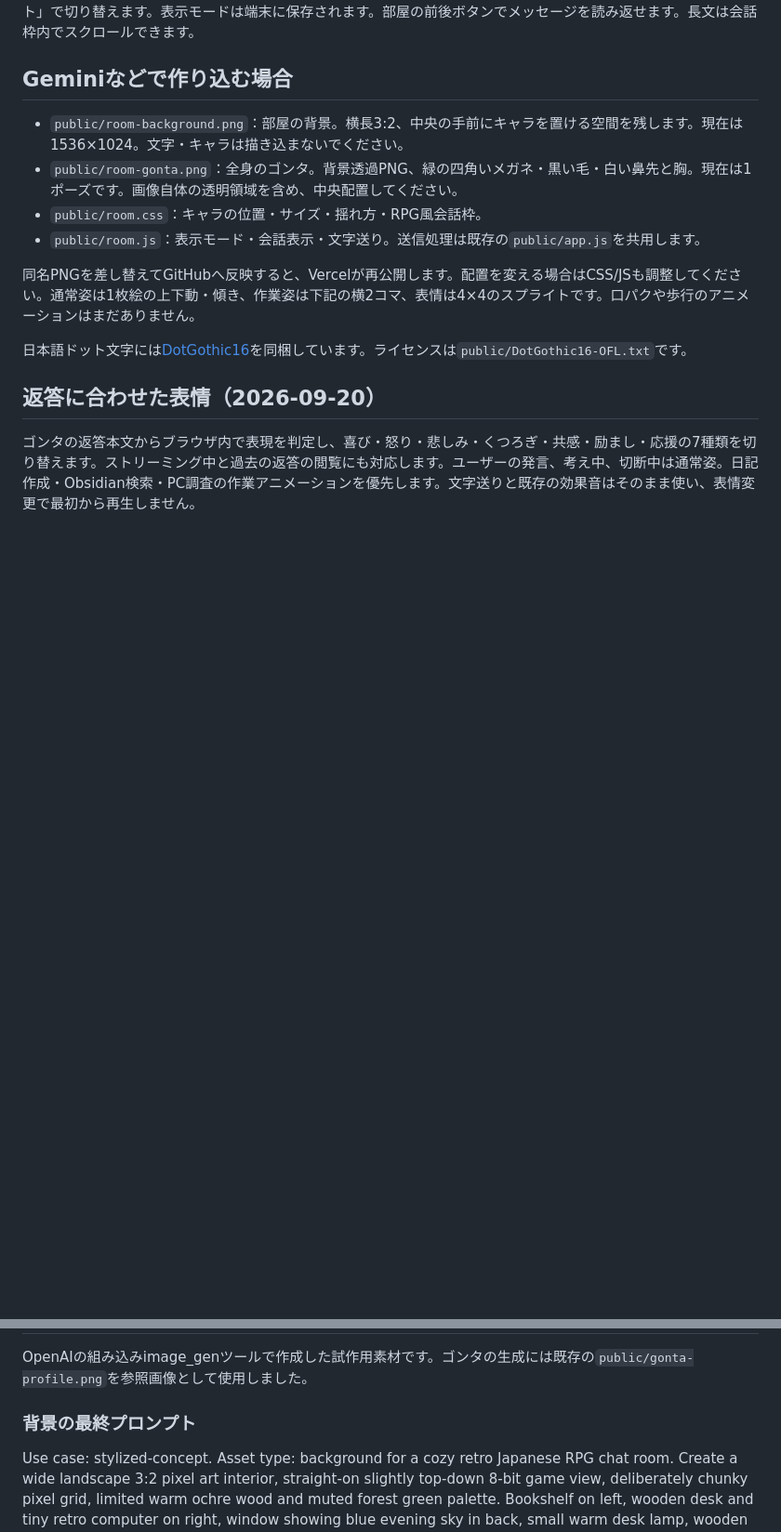
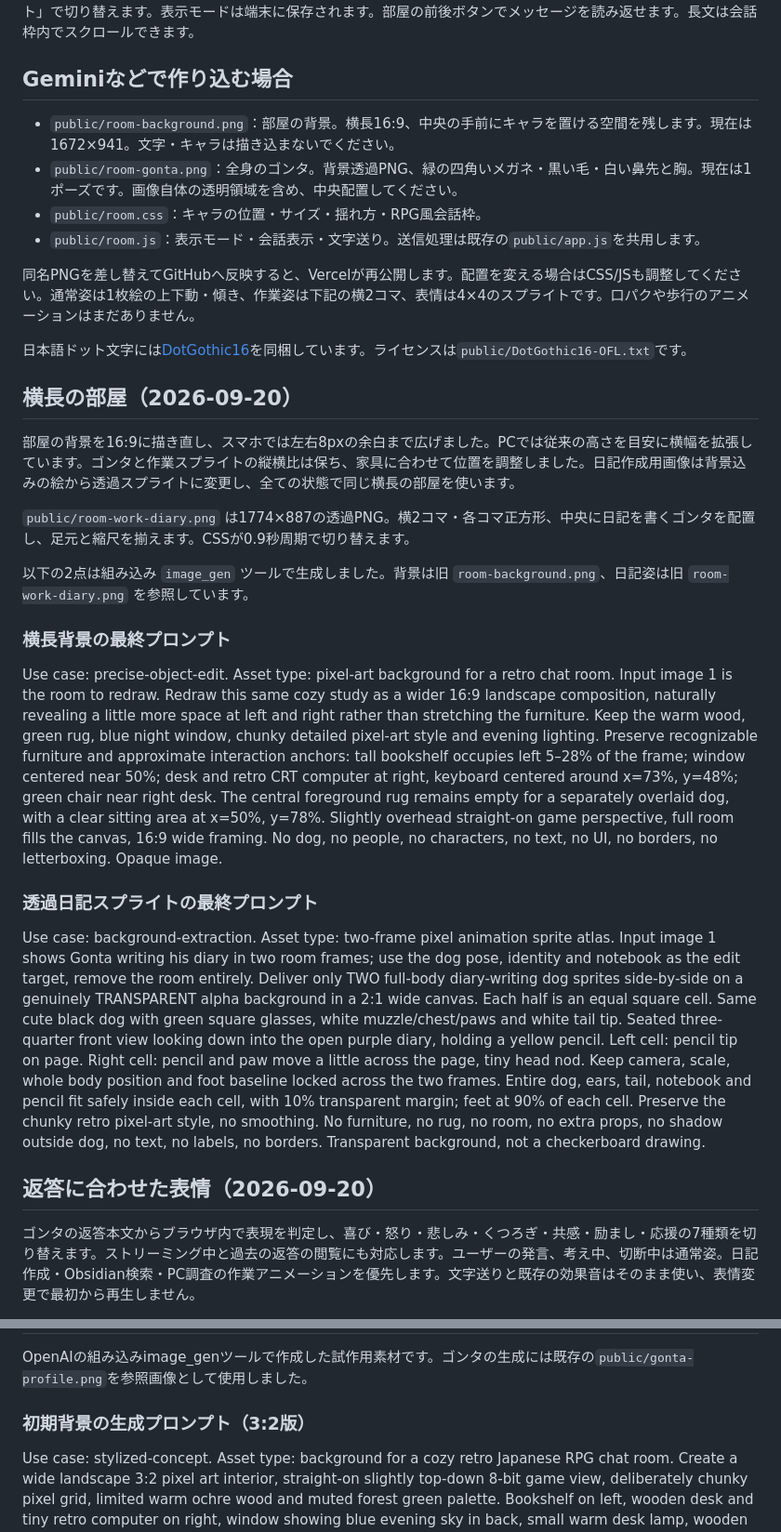
Before and after one commit to umedademu/gonta, a Markdown page: ROOM.md, 2 parts joined by grey strips. Shown at 93% size. Drawn GitHub-style; blank space fills up the shorter version.

Commit message:
横長背景と透過日記スプライトの生成記録を更新

```diff
--- a/ROOM.md
+++ b/ROOM.md
@@ -4,7 +4,7 @@
 
 ## Geminiなどで作り込む場合
 
-- `public/room-background.png`：部屋の背景。横長3:2、中央の手前にキャラを置ける空間を残します。現在は1536×1024。文字・キャラは描き込まないでください。
+- `public/room-background.png`：部屋の背景。横長16:9、中央の手前にキャラを置ける空間を残します。現在は1672×941。文字・キャラは描き込まないでください。
 - `public/room-gonta.png`：全身のゴンタ。背景透過PNG、緑の四角いメガネ・黒い毛・白い鼻先と胸。現在は1ポーズです。画像自体の透明領域を含め、中央配置してください。
 - `public/room.css`：キャラの位置・サイズ・揺れ方・RPG風会話枠。
 - `public/room.js`：表示モード・会話表示・文字送り。送信処理は既存の`public/app.js`を共用します。
@@ -12,6 +12,22 @@
 同名PNGを差し替えてGitHubへ反映すると、Vercelが再公開します。配置を変える場合はCSS/JSも調整してください。通常姿は1枚絵の上下動・傾き、作業姿は下記の横2コマ、表情は4×4のスプライトです。口パクや歩行のアニメーションはまだありません。
 
 日本語ドット文字には[DotGothic16](https://github.com/fontworks-fonts/DotGothic16)を同梱しています。ライセンスは`public/DotGothic16-OFL.txt`です。
+
+## 横長の部屋（2026-09-20）
+
+部屋の背景を16:9に描き直し、スマホでは左右8pxの余白まで広げました。PCでは従来の高さを目安に横幅を拡張しています。ゴンタと作業スプライトの縦横比は保ち、家具に合わせて位置を調整しました。日記作成用画像は背景込みの絵から透過スプライトに変更し、全ての状態で同じ横長の部屋を使います。
+
+`public/room-work-diary.png` は1774×887の透過PNG。横2コマ・各コマ正方形、中央に日記を書くゴンタを配置し、足元と縮尺を揃えます。CSSが0.9秒周期で切り替えます。
+
+以下の2点は組み込み `image_gen` ツールで生成しました。背景は旧 `room-background.png`、日記姿は旧 `room-work-diary.png` を参照しています。
+
+### 横長背景の最終プロンプト
+
+Use case: precise-object-edit. Asset type: pixel-art background for a retro chat room. Input image 1 is the room to redraw. Redraw this same cozy study as a wider 16:9 landscape composition, naturally revealing a little more space at left and right rather than stretching the furniture. Keep the warm wood, green rug, blue night window, chunky detailed pixel-art style and evening lighting. Preserve recognizable furniture and approximate interaction anchors: tall bookshelf occupies left 5–28% of the frame; window centered near 50%; desk and retro CRT computer at right, keyboard centered around x=73%, y=48%; green chair near right desk. The central foreground rug remains empty for a separately overlaid dog, with a clear sitting area at x=50%, y=78%. Slightly overhead straight-on game perspective, full room fills the canvas, 16:9 wide framing. No dog, no people, no characters, no text, no UI, no borders, no letterboxing. Opaque image.
+
+### 透過日記スプライトの最終プロンプト
+
+Use case: background-extraction. Asset type: two-frame pixel animation sprite atlas. Input image 1 shows Gonta writing his diary in two room frames; use the dog pose, identity and notebook as the edit target, remove the room entirely. Deliver only TWO full-body diary-writing dog sprites side-by-side on a genuinely TRANSPARENT alpha background in a 2:1 wide canvas. Each half is an equal square cell. Same cute black dog with green square glasses, white muzzle/chest/paws and white tail tip. Seated three-quarter front view looking down into the open purple diary, holding a yellow pencil. Left cell: pencil tip on page. Right cell: pencil and paw move a little across the page, tiny head nod. Keep camera, scale, whole body position and foot baseline locked across the two frames. Entire dog, ears, tail, notebook and pencil fit safely inside each cell, with 10% transparent margin; feet at 90% of each cell. Preserve the chunky retro pixel-art style, no smoothing. No furniture, no rug, no room, no extra props, no shadow outside dog, no text, no labels, no borders. Transparent background, not a checkerboard drawing.
 
 ## 返答に合わせた表情（2026-09-20）
 
@@ -36,7 +52,7 @@ Use case: stylized-concept. Asset type: production-ready emotion animation sprit
 
 OpenAIの組み込みimage_genツールで作成した試作用素材です。ゴンタの生成には既存の`public/gonta-profile.png`を参照画像として使用しました。
 
-### 背景の最終プロンプト
+### 初期背景の生成プロンプト（3:2版）
 
 Use case: stylized-concept. Asset type: background for a cozy retro Japanese RPG chat room. Create a wide landscape 3:2 pixel art interior, straight-on slightly top-down 8-bit game view, deliberately chunky pixel grid, limited warm ochre wood and muted forest green palette. Bookshelf on left, wooden desk and tiny retro computer on right, window showing blue evening sky in back, small warm desk lamp, wooden plank floor and large simple sage green rug in the middle foreground. Empty central rug with plenty of space for a separately overlaid dog sprite. Cozy intimate study, readable simple shapes. No characters, no text, no letters, no dialogue boxes, no UI, no gradients, no photorealism. Fill entire rectangular image.
 
```
Also changed, not shown: other parts of ROOM.md (+1 -1 lines).
